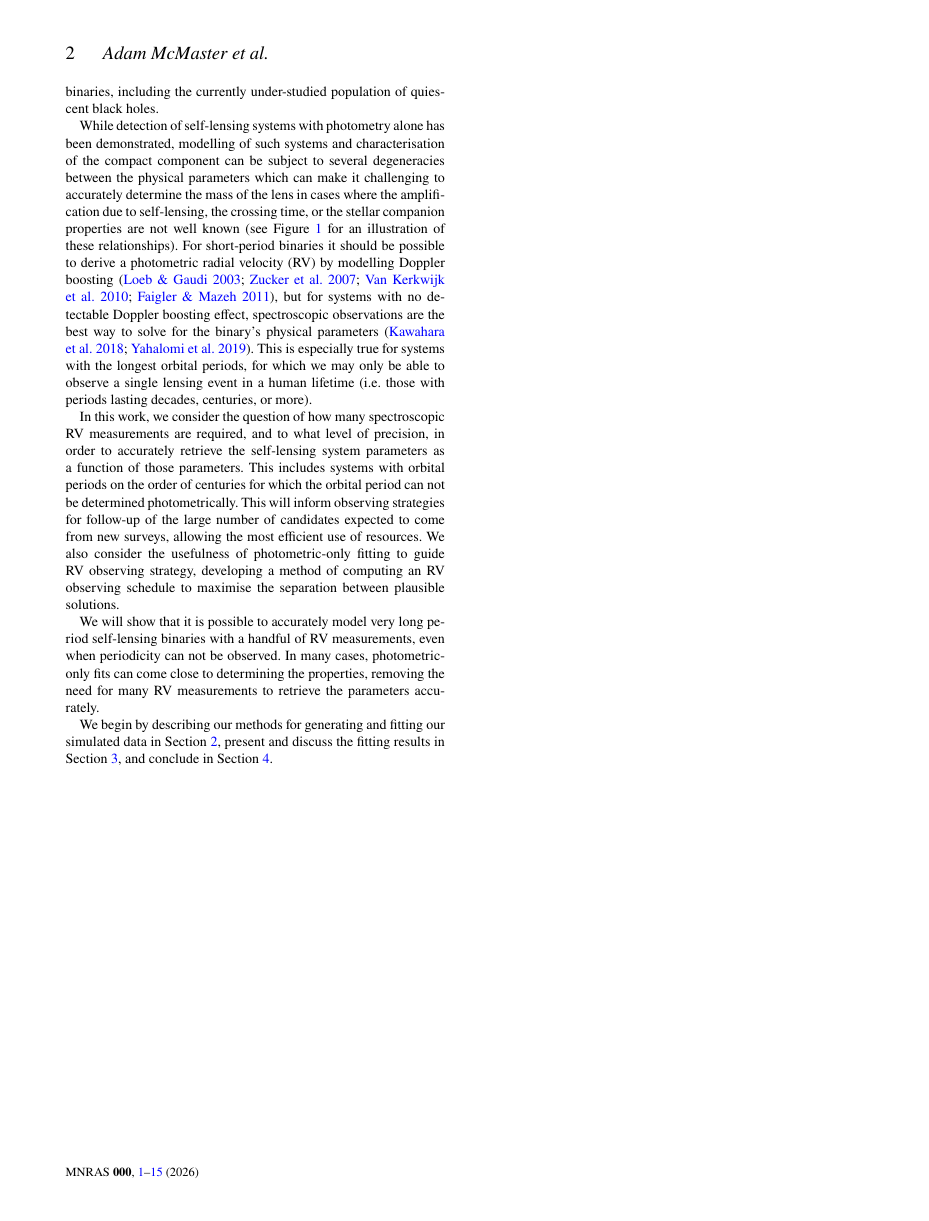
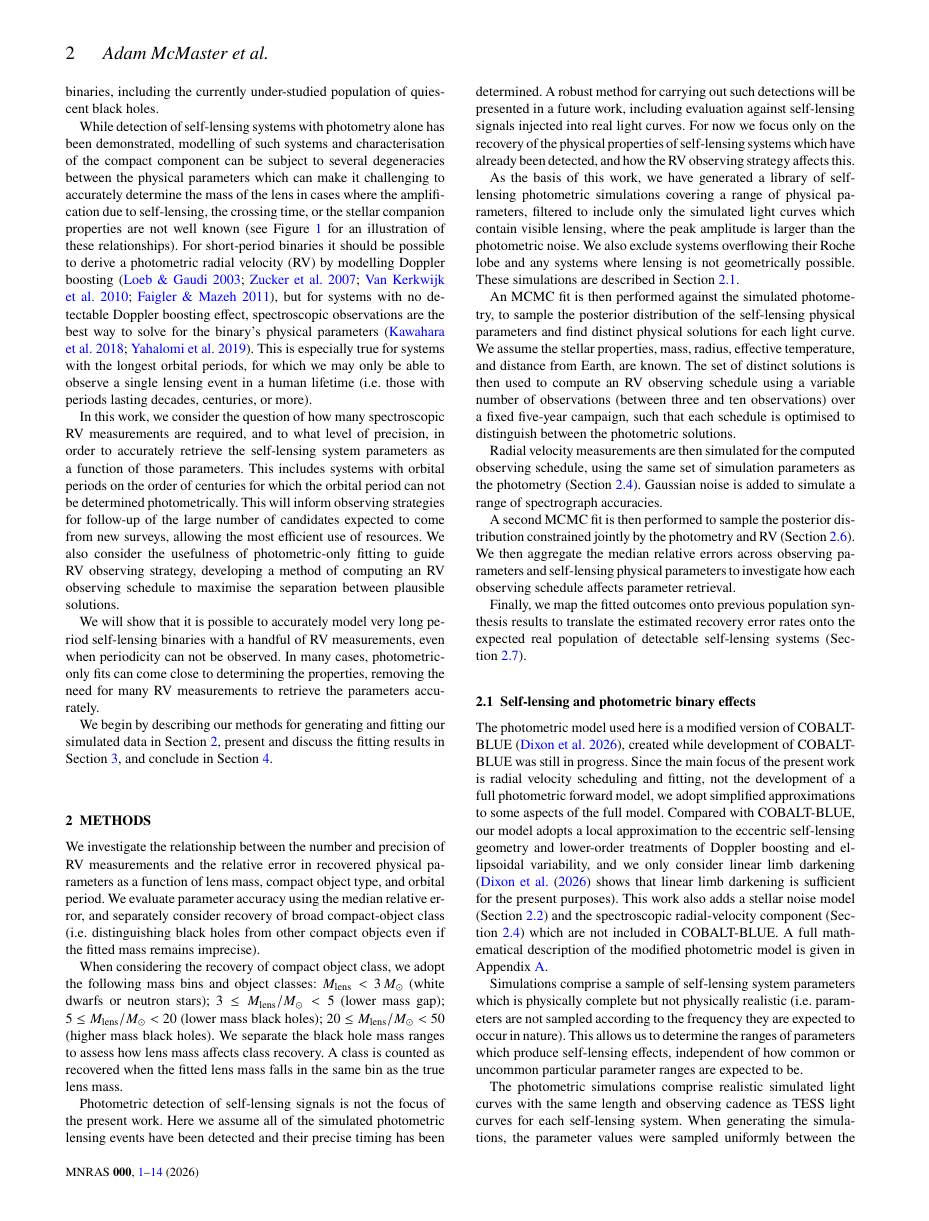
Before and after one commit to adammcmaster/self_lensing_radial_velocity, a LaTeX paper (main.tex): page 2 of 15 before the commit and page 2 of 14 after it. Compiled offline with pdfLaTeX; a LaTeX package or settings file that is missing is left out.

Commit message:
Remove placeins package to avoid blank spaces before section headings

```diff
--- a/main.tex
+++ b/main.tex
@@ -51,7 +51,6 @@
 % Only include extra packages if you really need them. Avoid using amssymb if newtxmath is enabled, as these packages can cause conflicts. newtxmatch covers the same math symbols while producing a consistent Times New Roman font. Common packages are:
 \usepackage{graphicx}	% Including figure files
 \usepackage{amsmath}	% Advanced maths commands
-\usepackage[section]{placeins}	% Keep floats inside their source sections
 
 %%%%%%%%%%%%%%%%%%%%%%%%%%%%%%%%%%%%%%%%%%%%%%%%%%
 
```
